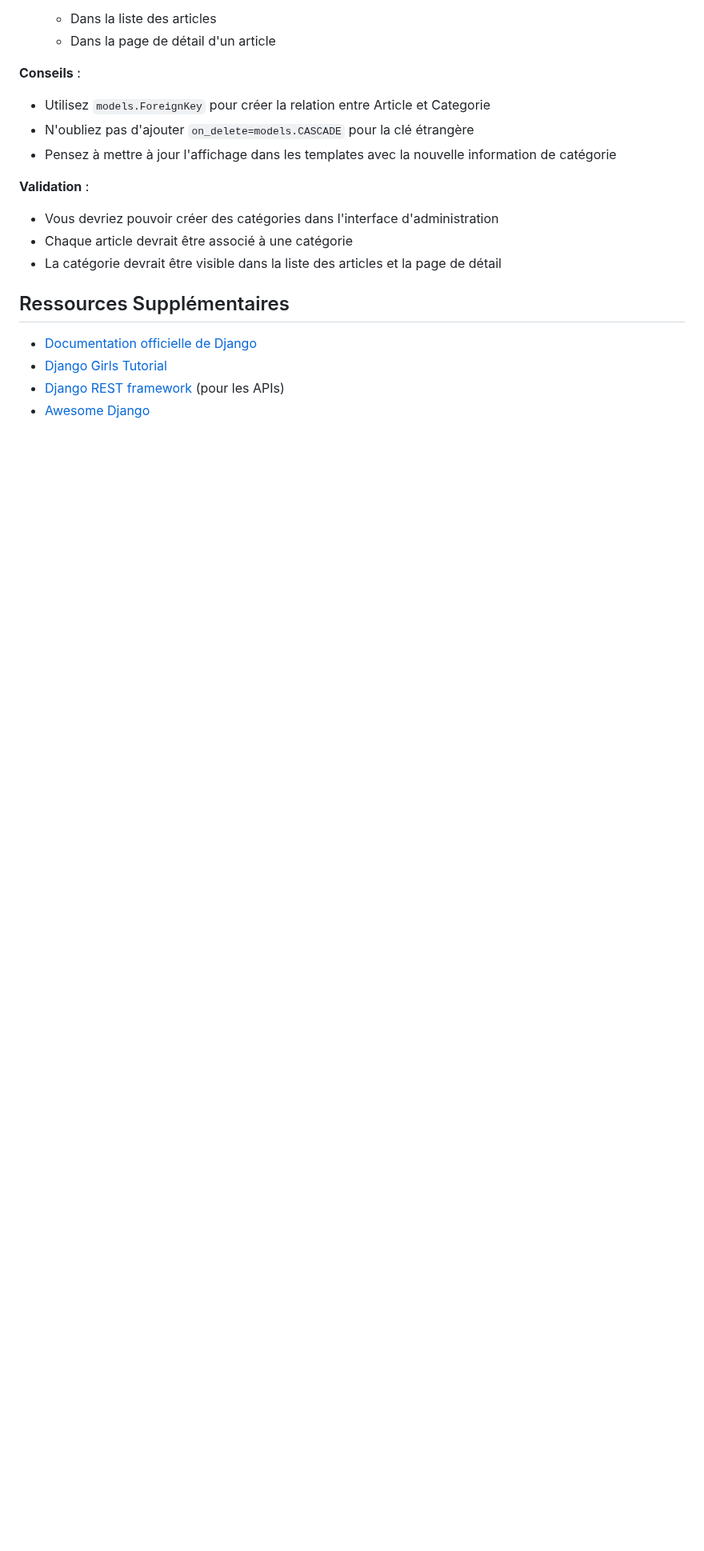
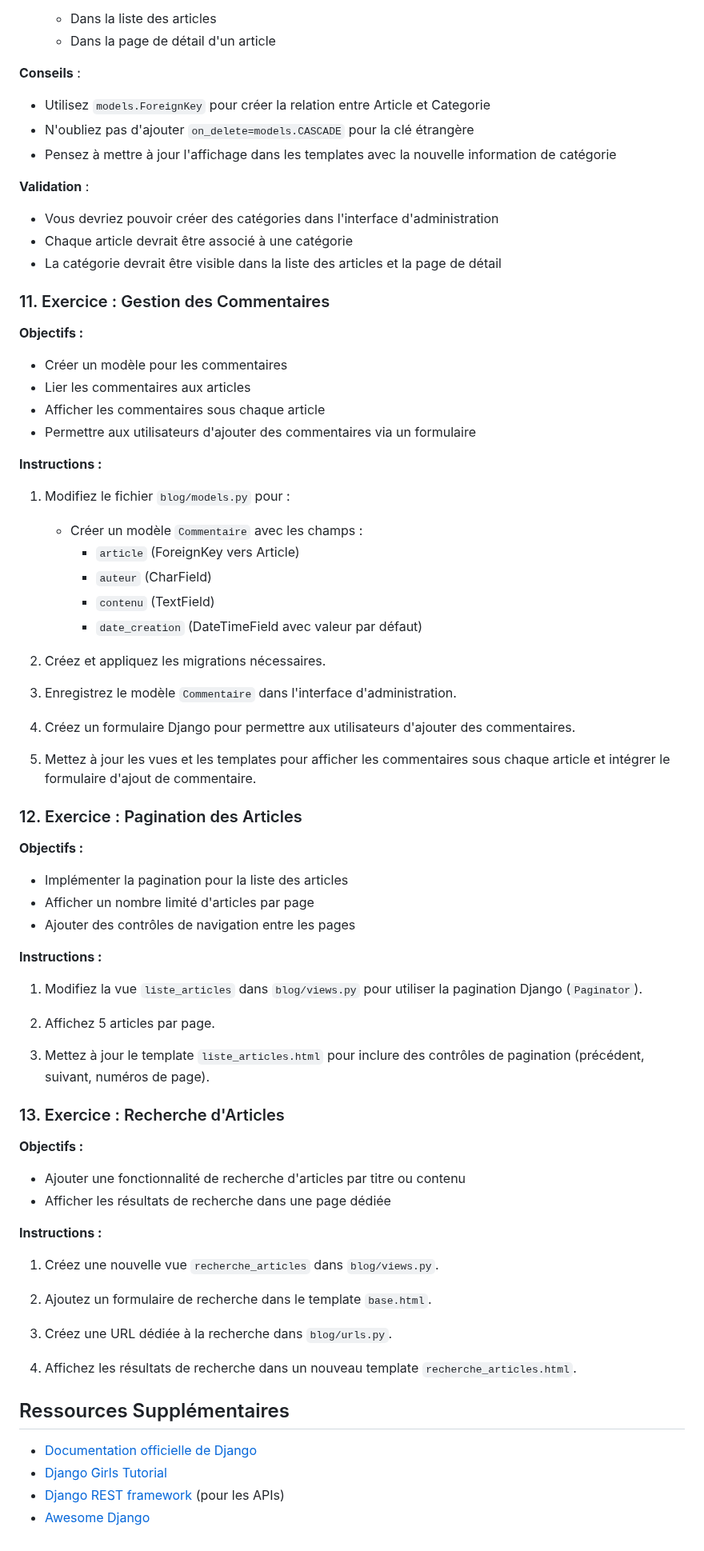
Before and after one commit to IMSET-Sousse/cours, a Markdown page: Technique de developpement web dynamique/django/TP1 Initiation Django.md, the part around the change. Shown at 80% size. Rendered like a GitHub page; blank space fills up the shorter version.

Commit message:
Add advanced Django blog exercises: Comments, Pagination, and Search
- Introduced comprehensive exercises for enhancing blog functionality
- Added comment management with model, form, and view implementation
- Implemented article pagination with Django Paginator
- Created article search functionality with dedicated view and template
- Expanded tutorial with practical exercises focusing on Django features

```diff
--- a/Technique de developpement web dynamique/django/TP1 Initiation Django.md
+++ b/Technique de developpement web dynamique/django/TP1 Initiation Django.md
@@ -379,6 +379,65 @@ Dans cet exercice, vous allez améliorer le blog en ajoutant un système de cat
 - Chaque article devrait être associé à une catégorie
 - La catégorie devrait être visible dans la liste des articles et la page de détail
 
+### 11. Exercice : Gestion des Commentaires
+
+**Objectifs :**
+
+- Créer un modèle pour les commentaires
+- Lier les commentaires aux articles
+- Afficher les commentaires sous chaque article
+- Permettre aux utilisateurs d'ajouter des commentaires via un formulaire
+
+**Instructions :**
+
+1. Modifiez le fichier `blog/models.py` pour :
+   - Créer un modèle `Commentaire` avec les champs :
+     - `article` (ForeignKey vers Article)
+     - `auteur` (CharField)
+     - `contenu` (TextField)
+     - `date_creation` (DateTimeField avec valeur par défaut)
+
+2. Créez et appliquez les migrations nécessaires.
+
+3. Enregistrez le modèle `Commentaire` dans l'interface d'administration.
+
+4. Créez un formulaire Django pour permettre aux utilisateurs d'ajouter des commentaires.
+
+5. Mettez à jour les vues et les templates pour afficher les commentaires sous chaque article et intégrer le formulaire d'ajout de commentaire.
+
+### 12. Exercice : Pagination des Articles
+
+**Objectifs :**
+
+- Implémenter la pagination pour la liste des articles
+- Afficher un nombre limité d'articles par page
+- Ajouter des contrôles de navigation entre les pages
+
+**Instructions :**
+
+1. Modifiez la vue `liste_articles` dans `blog/views.py` pour utiliser la pagination Django (`Paginator`).
+
+2. Affichez 5 articles par page.
+
+3. Mettez à jour le template `liste_articles.html` pour inclure des contrôles de pagination (précédent, suivant, numéros de page).
+
+### 13. Exercice : Recherche d'Articles
+
+**Objectifs :**
+
+- Ajouter une fonctionnalité de recherche d'articles par titre ou contenu
+- Afficher les résultats de recherche dans une page dédiée
+
+**Instructions :**
+
+1. Créez une nouvelle vue `recherche_articles` dans `blog/views.py`.
+
+2. Ajoutez un formulaire de recherche dans le template `base.html`.
+
+3. Créez une URL dédiée à la recherche dans `blog/urls.py`.
+
+4. Affichez les résultats de recherche dans un nouveau template `recherche_articles.html`.
+
 ## Ressources Supplémentaires
 
 - [Documentation officielle de Django](https://docs.djangoproject.com/)
```
